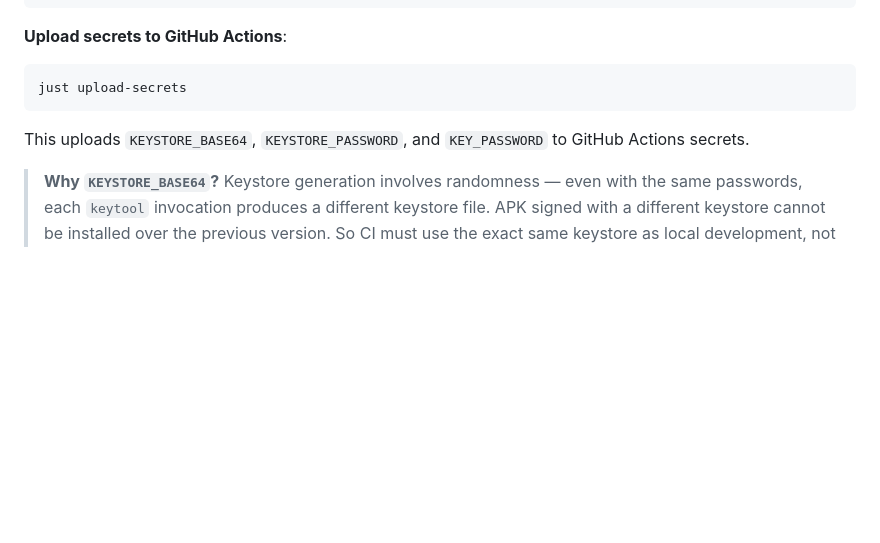
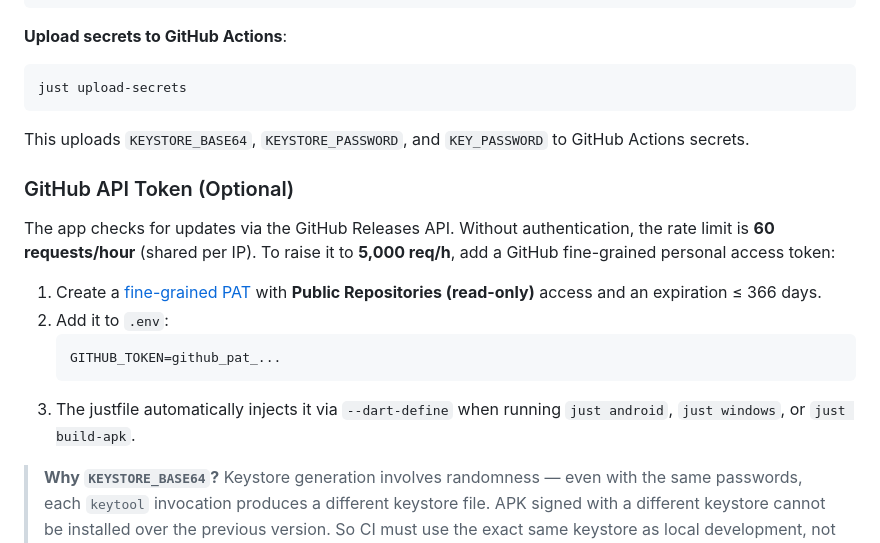
Before and after one commit to VIDLG/webfly, a Markdown page: README.md, the part around the change. GitHub-like rendering; blank space fills up the shorter version.

Commit message:
docs: add GITHUB_TOKEN setup instructions to README (EN + CN)
Co-Authored-By: Claude Opus 4.6 (1M context) <noreply@anthropic.com>

````diff
--- a/README.md
+++ b/README.md
@@ -310,6 +310,17 @@ just upload-secrets
 
 This uploads `KEYSTORE_BASE64`, `KEYSTORE_PASSWORD`, and `KEY_PASSWORD` to GitHub Actions secrets.
 
+### GitHub API Token (Optional)
+
+The app checks for updates via the GitHub Releases API. Without authentication, the rate limit is **60 requests/hour** (shared per IP). To raise it to **5,000 req/h**, add a GitHub fine-grained personal access token:
+
+1. Create a [fine-grained PAT](https://github.com/settings/personal-access-tokens/new) with **Public Repositories (read-only)** access and an expiration ≤ 366 days.
+2. Add it to `.env`:
+   ```
+   GITHUB_TOKEN=github_pat_...
+   ```
+3. The justfile automatically injects it via `--dart-define` when running `just android`, `just windows`, or `just build-apk`.
+
 > **Why `KEYSTORE_BASE64`?** Keystore generation involves randomness — even with the same passwords, each `keytool` invocation produces a different keystore file. APK signed with a different keystore cannot be installed over the previous version. So CI must use the exact same keystore as local development, not generate a new one.
 
 ### Permissions & AndroidManifest
````
Also changed, not shown: README.zh-CN.md (+11 -0 lines).
